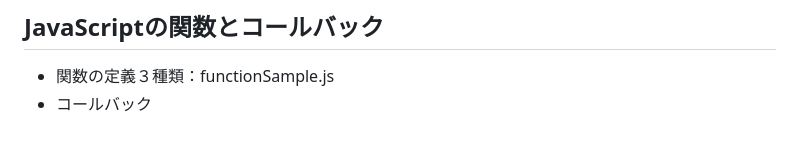
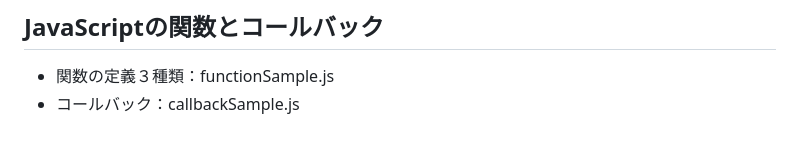
Before and after one commit to lumijoe/u_o_api, a Markdown page: issue.md, the part around the change. Drawn GitHub-style.

Commit message:
add callback

```diff
--- a/issue.md
+++ b/issue.md
@@ -65,4 +65,4 @@
 
 ## JavaScriptの関数とコールバック
 - 関数の定義３種類：functionSample.js
-- コールバック
+- コールバック：callbackSample.js
```
